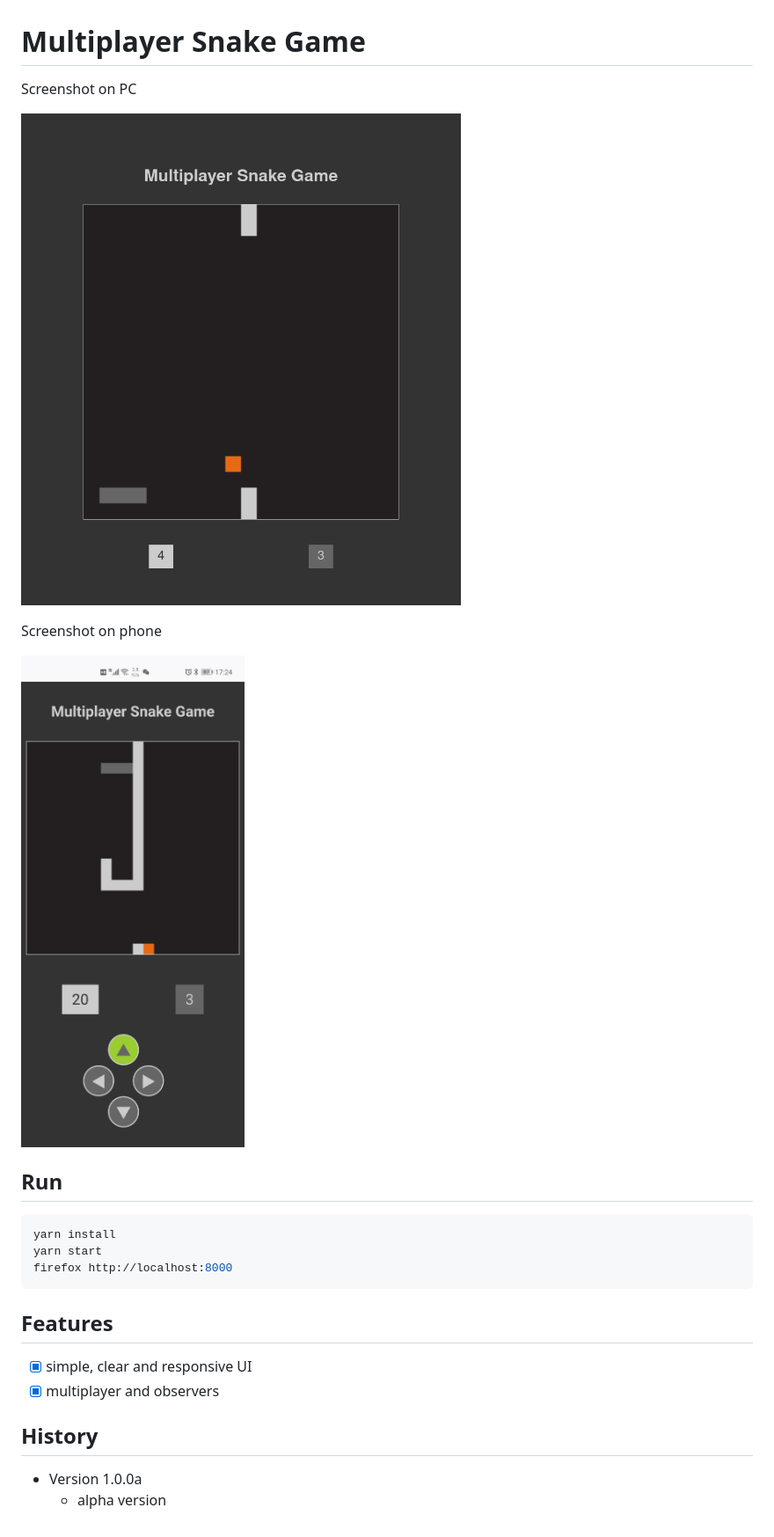
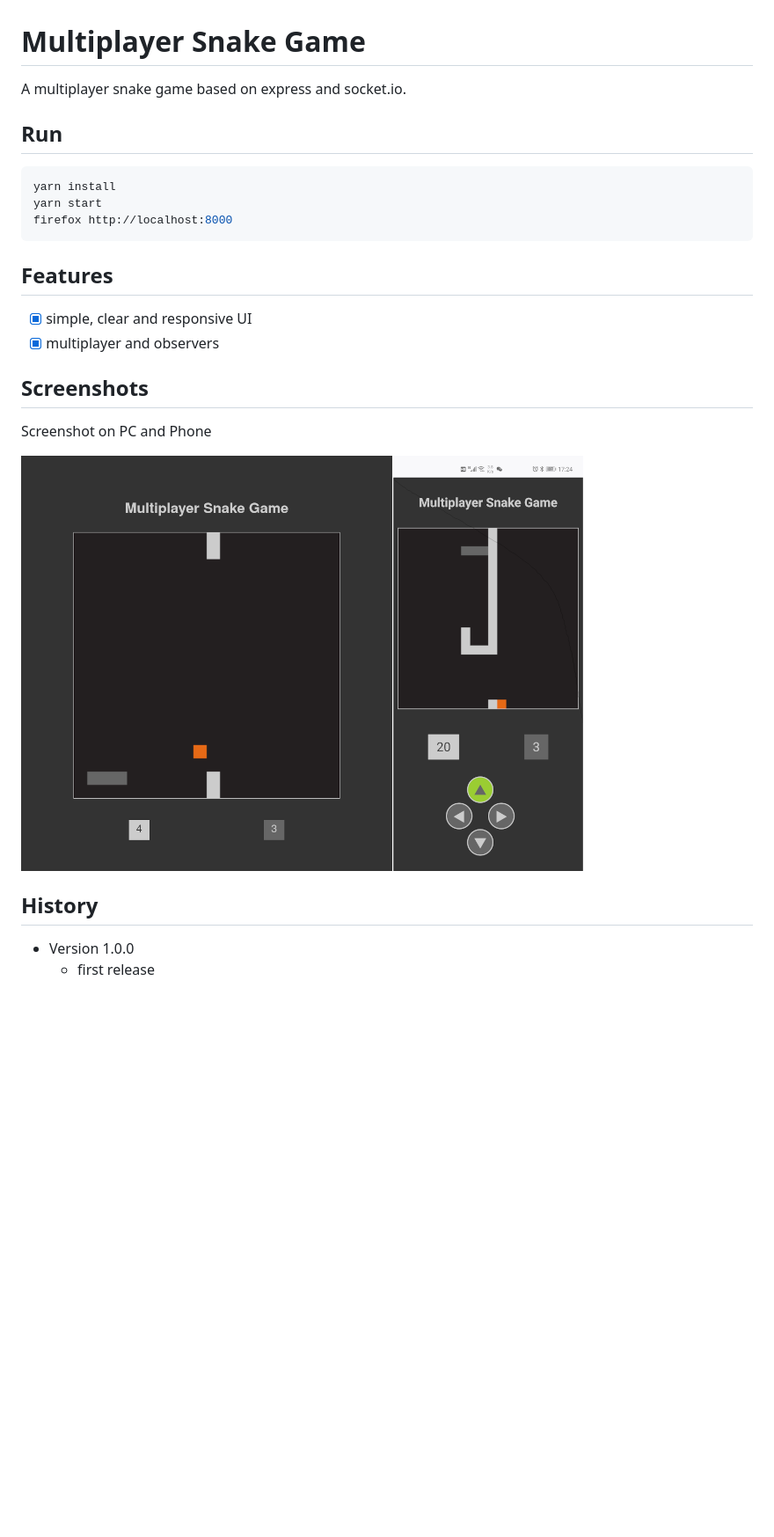
Before and after one commit to archtaurus/multiplayer-snake-game, a Markdown page: README.md, the part around the change. Shown at 88% size. GitHub-like rendering; pictures changed too: screenshot.png (added), screenshot_pc.png (deleted), screenshot_phone.png (deleted); blank space fills up the shorter version.

```diff
--- a/README.md
+++ b/README.md
@@ -1,12 +1,6 @@
 # Multiplayer Snake Game
 
-Screenshot on PC
-
-![](screenshot_pc.png)
-
-Screenshot on phone
-
-![](screenshot_phone.png)
+A multiplayer snake game based on express and socket.io.
 
 ## Run
 
@@ -21,7 +15,13 @@ firefox http://localhost:8000
 - [X] simple, clear and responsive UI
 - [x] multiplayer and observers
 
+## Screenshots
+
+Screenshot on PC and Phone
+
+![screenshot](screenshot.png)
+
 ## History
 
-- Version 1.0.0a
-  - alpha version
+- Version 1.0.0
+  - first release
```
Also changed, not shown: 3 other files.
